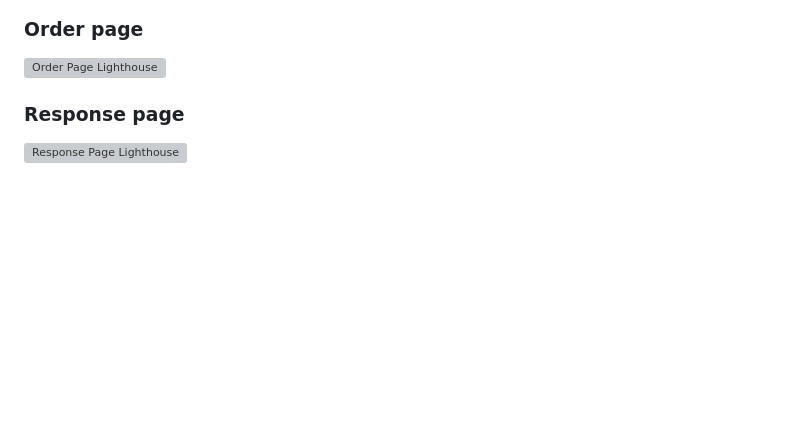
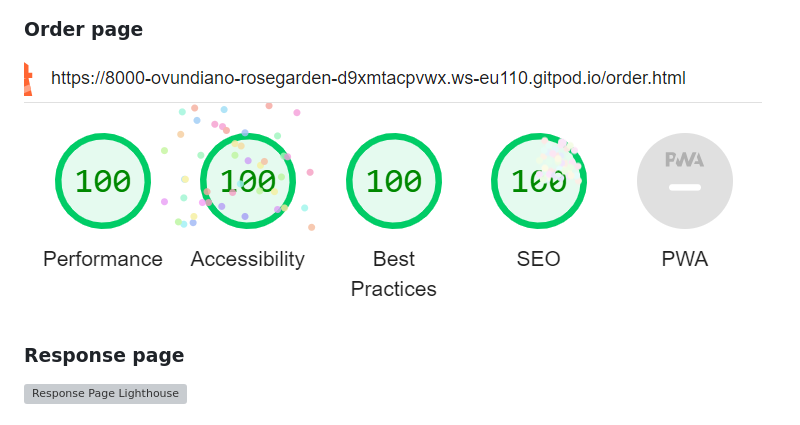
Before and after one commit to Ovundiano/Rose-Garden-, a Markdown page: README.md, the part around the change. GitHub-like rendering; pictures changed too: documentation/order-ligthhouse.png (added); blank space fills up the shorter version; grey boxes are pictures that could not be loaded.

Commit message:
Add order-lighthouse image to documentation and relative link to readme.md

```diff
--- a/README.md
+++ b/README.md
@@ -101,7 +101,7 @@
 
   ### Order page
 
-  ![Order Page Lighthouse]()
+  ![Order Page Lighthouse](documentation/order-ligthhouse.png)
 
   ### Response page
 
```
